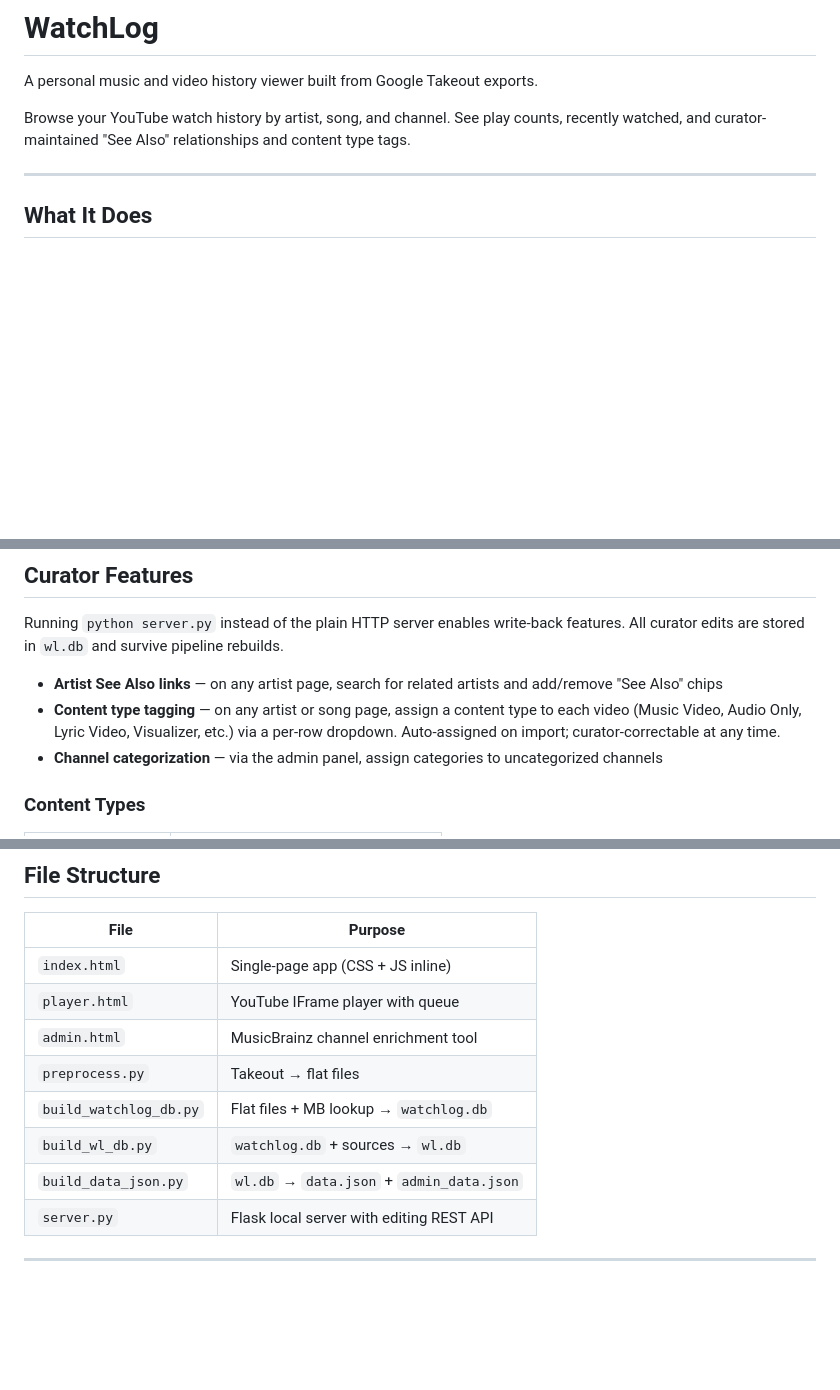
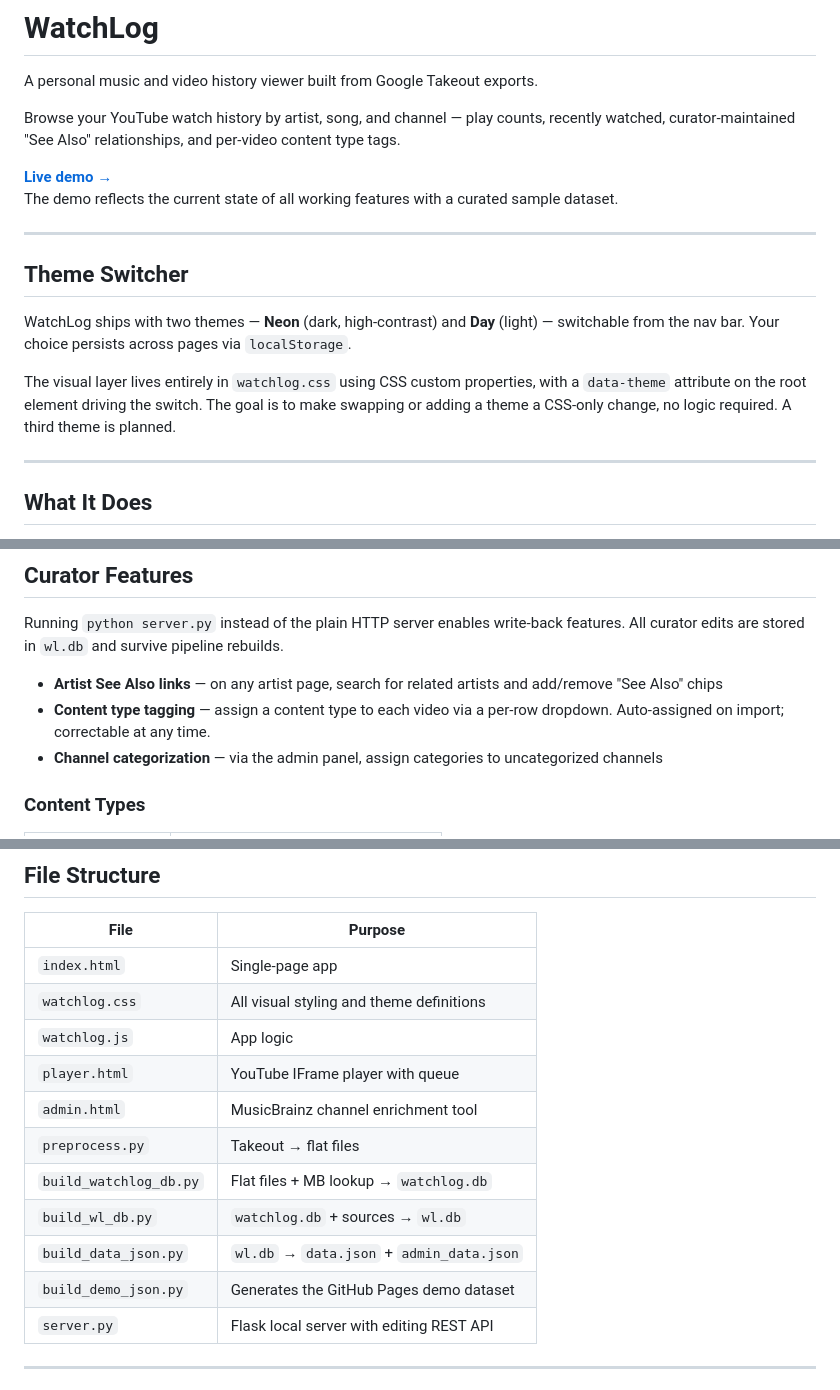
Before and after one commit to ohthedufner/WatchLog, a Markdown page: README.md, 3 parts joined by grey strips. GitHub-like rendering; blank space fills up the shorter version.

Commit message:
Update README: demo link at top, theme switcher section, current feature state
Co-Authored-By: Claude Sonnet 4.6 <noreply@anthropic.com>

```diff
--- a/README.md
+++ b/README.md
@@ -2,7 +2,18 @@
 
 A personal music and video history viewer built from Google Takeout exports.
 
-Browse your YouTube watch history by artist, song, and channel. See play counts, recently watched, and curator-maintained "See Also" relationships and content type tags.
+Browse your YouTube watch history by artist, song, and channel — play counts, recently watched, curator-maintained "See Also" relationships, and per-video content type tags.
+
+**[Live demo →](https://ohthedufner.github.io/WatchLog/)**
+The demo reflects the current state of all working features with a curated sample dataset.
+
+---
+
+## Theme Switcher
+
+WatchLog ships with two themes — **Neon** (dark, high-contrast) and **Day** (light) — switchable from the nav bar. Your choice persists across pages via `localStorage`.
+
+The visual layer lives entirely in `watchlog.css` using CSS custom properties, with a `data-theme` attribute on the root element driving the switch. The goal is to make swapping or adding a theme a CSS-only change, no logic required. A third theme is planned.
 
 ---
 
@@ -65,7 +76,7 @@ Google Takeout export
 Running `python server.py` instead of the plain HTTP server enables write-back features. All curator edits are stored in `wl.db` and survive pipeline rebuilds.
 
 - **Artist See Also links** — on any artist page, search for related artists and add/remove "See Also" chips
-- **Content type tagging** — on any artist or song page, assign a content type to each video (Music Video, Audio Only, Lyric Video, Visualizer, etc.) via a per-row dropdown. Auto-assigned on import; curator-correctable at any time.
+- **Content type tagging** — assign a content type to each video via a per-row dropdown. Auto-assigned on import; correctable at any time.
 - **Channel categorization** — via the admin panel, assign categories to uncategorized channels
 
 ### Content Types
@@ -91,13 +102,16 @@ Running `python server.py` instead of the plain HTTP server enables write-back f
 
 | File | Purpose |
 |------|---------|
-| `index.html` | Single-page app (CSS + JS inline) |
+| `index.html` | Single-page app |
+| `watchlog.css` | All visual styling and theme definitions |
+| `watchlog.js` | App logic |
 | `player.html` | YouTube IFrame player with queue |
 | `admin.html` | MusicBrainz channel enrichment tool |
 | `preprocess.py` | Takeout → flat files |
 | `build_watchlog_db.py` | Flat files + MB lookup → `watchlog.db` |
 | `build_wl_db.py` | `watchlog.db` + sources → `wl.db` |
 | `build_data_json.py` | `wl.db` → `data.json` + `admin_data.json` |
+| `build_demo_json.py` | Generates the GitHub Pages demo dataset |
 | `server.py` | Flask local server with editing REST API |
 
 ---
```
